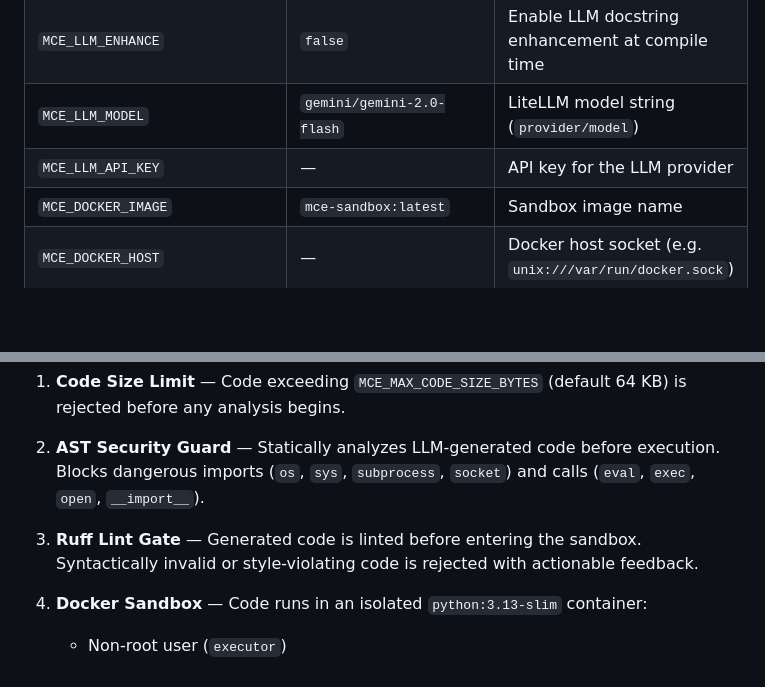
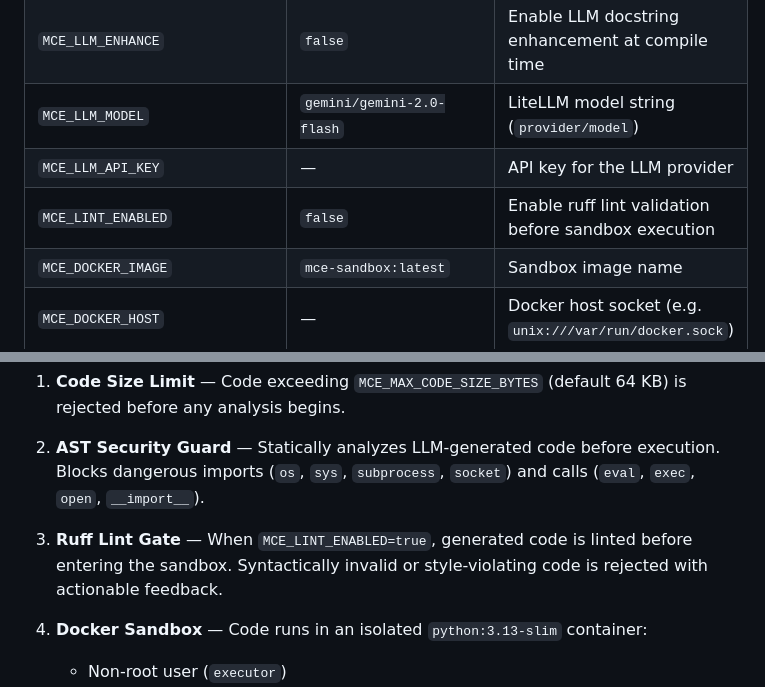
Before and after one commit to hypen-code/mcp-code-execution, a Markdown page: README.md, 2 parts joined by grey strips. Rendered like a GitHub page; blank space fills up the shorter version.

```diff
--- a/README.md
+++ b/README.md
@@ -173,6 +188,7 @@ LLM → run_cached_code("abc123", params={"city": "Paris"})
 | `MCE_LLM_ENHANCE` | `false` | Enable LLM docstring enhancement at compile time |
 | `MCE_LLM_MODEL` | `gemini/gemini-2.0-flash` | LiteLLM model string (`provider/model`) |
 | `MCE_LLM_API_KEY` | — | API key for the LLM provider |
+| `MCE_LINT_ENABLED` | `false` | Enable ruff lint validation before sandbox execution |
 | `MCE_DOCKER_IMAGE` | `mce-sandbox:latest` | Sandbox image name |
 | `MCE_DOCKER_HOST` | — | Docker host socket (e.g. `unix:///var/run/docker.sock`) |
 | `MCE_EXECUTION_TIMEOUT_SECONDS` | `30` | Max code execution time |
@@ -222,7 +250,7 @@ MCE uses a **defense-in-depth** approach:
 
 2. **AST Security Guard** — Statically analyzes LLM-generated code before execution. Blocks dangerous imports (`os`, `sys`, `subprocess`, `socket`) and calls (`eval`, `exec`, `open`, `__import__`).
 
-3. **Ruff Lint Gate** — Generated code is linted before entering the sandbox. Syntactically invalid or style-violating code is rejected with actionable feedback.
+3. **Ruff Lint Gate** — When `MCE_LINT_ENABLED=true`, generated code is linted before entering the sandbox. Syntactically invalid or style-violating code is rejected with actionable feedback.
 
 4. **Docker Sandbox** — Code runs in an isolated `python:3.13-slim` container:
    - Non-root user (`executor`)
```
Also changed, not shown: other parts of README.md (+33 -6 lines).
